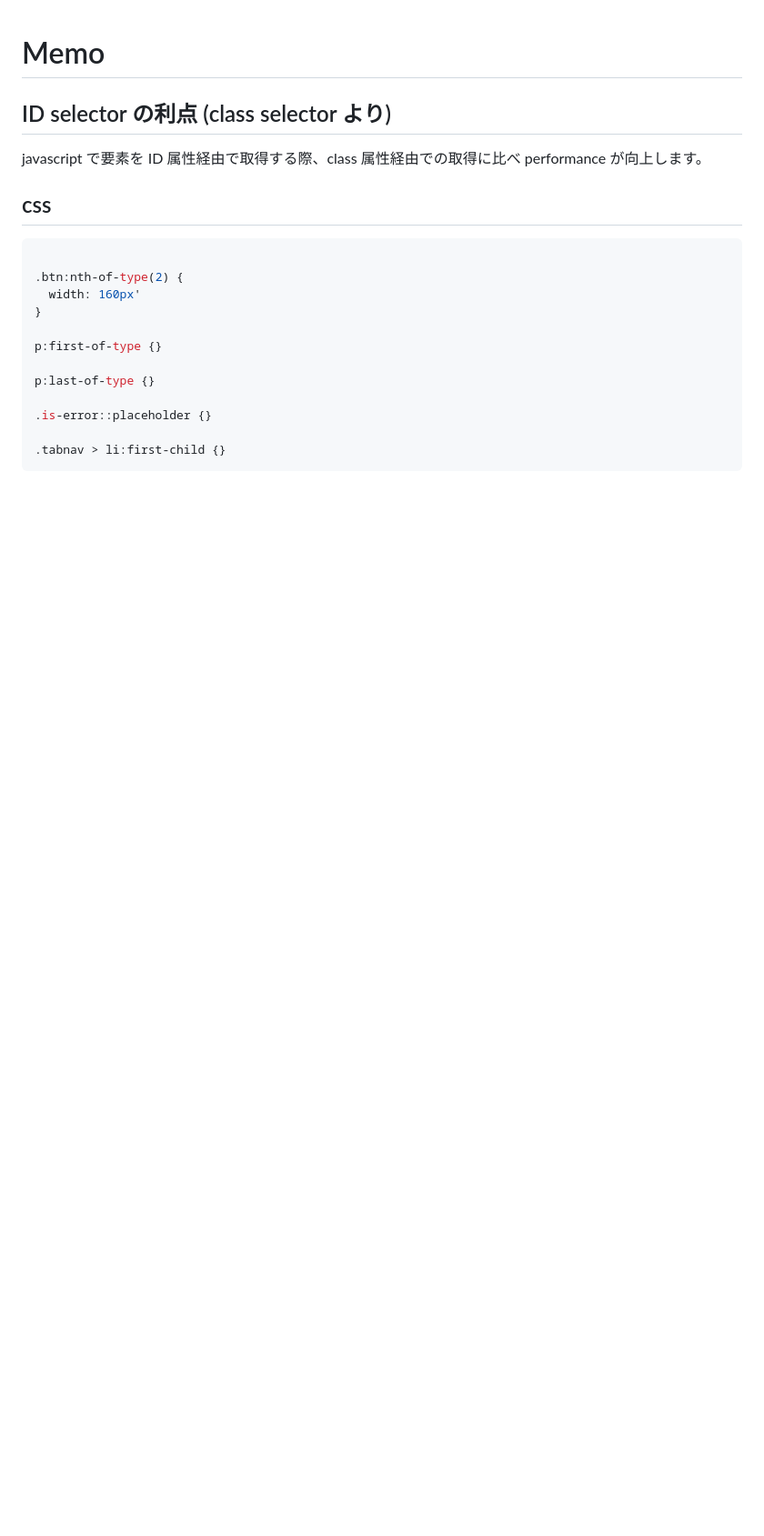
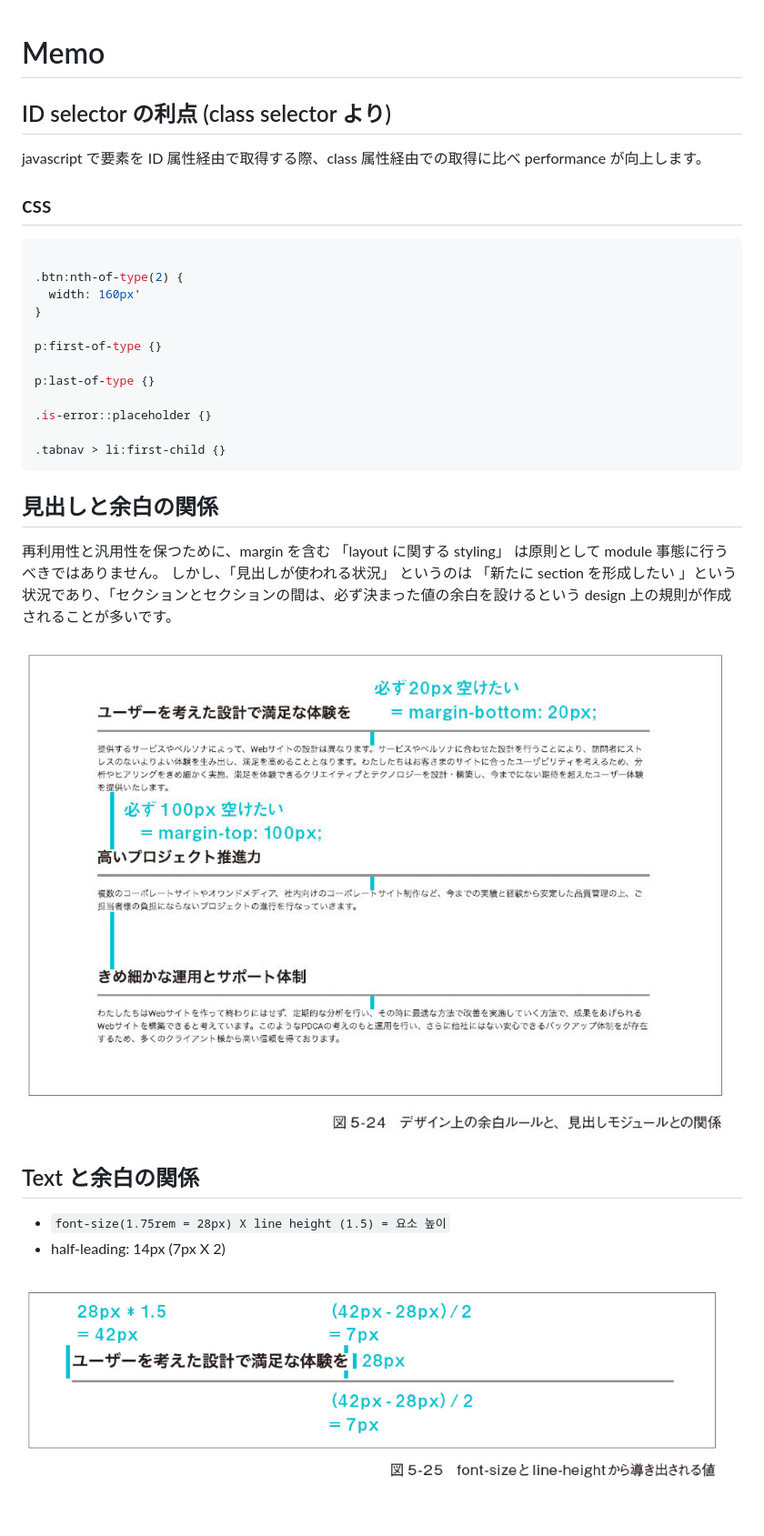
Before and after one commit to yongwoon/ebook-css-design, a Markdown page: docs/memo.md, the part around the change. Shown at 91% size. Rendered like a GitHub page; pictures changed too: docs/imgs/figure5-24.png (added), docs/imgs/figure5-25.png (added); blank space fills up the shorter version.

````diff
--- a/docs/memo.md
+++ b/docs/memo.md
@@ -20,3 +20,17 @@ p:last-of-type {}
 
 .tabnav > li:first-child {}
 ```
+
+## 見出しと余白の関係
+
+再利用性と汎用性を保つために、margin を含む 「layout に関する styling」 は原則として module 事態に行うべきではありません。
+しかし、「見出しが使われる状況」 というのは 「新たに section を形成したい 」という状況であり、「セクションとセクションの間は、必ず決まった値の余白を設けるという design 上の規則が作成されることが多いです。
+
+![figure 5-24](imgs/figure5-24.png)
+
+## Text と余白の関係
+
+- `font-size(1.75rem = 28px) X line height (1.5) = 요소 높이`
+- half-leading: 14px (7px X 2)
+
+![figure 5-25](imgs/figure5-25.png)
````
Also changed, not shown: README.md (+4 -0 lines), 2 other files.
